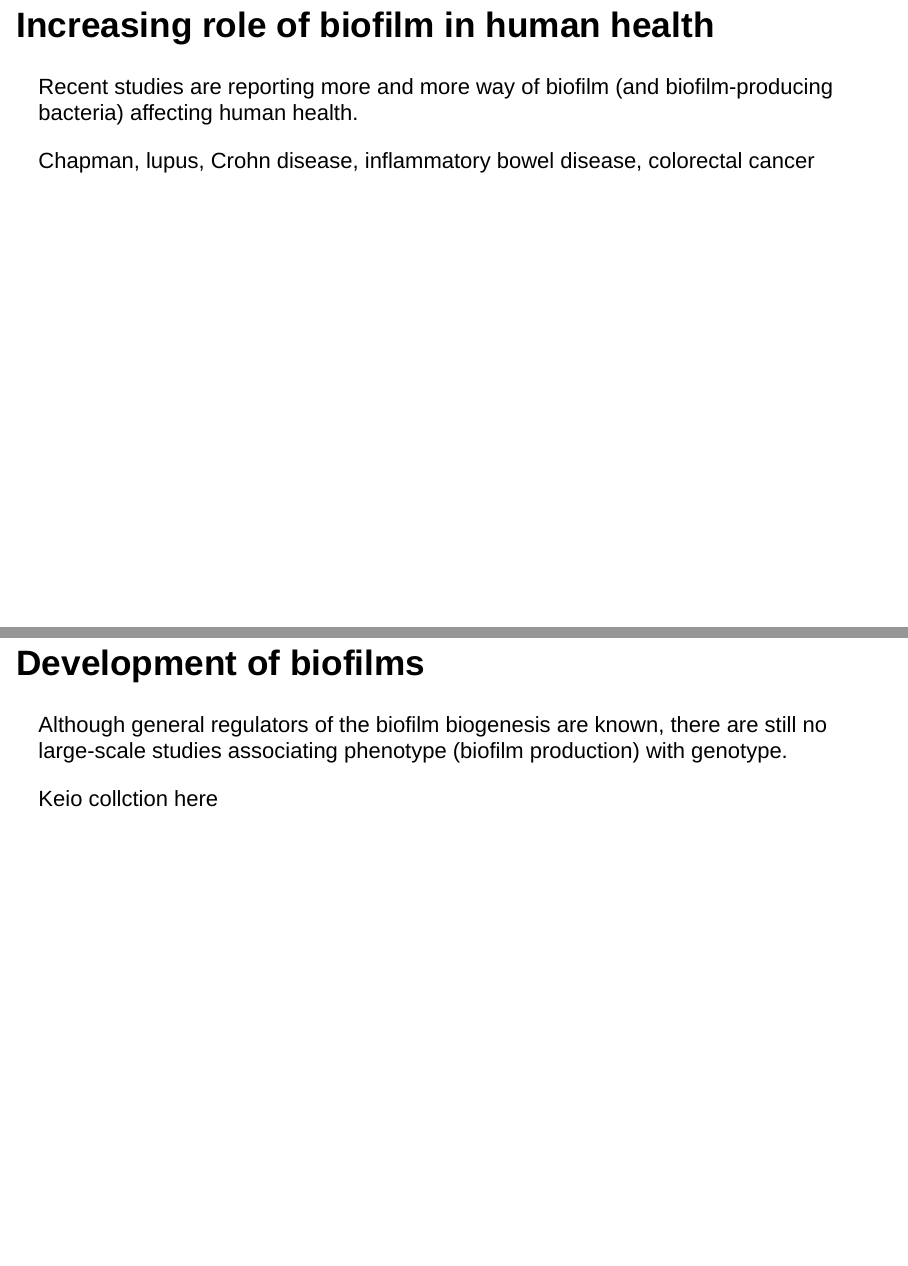
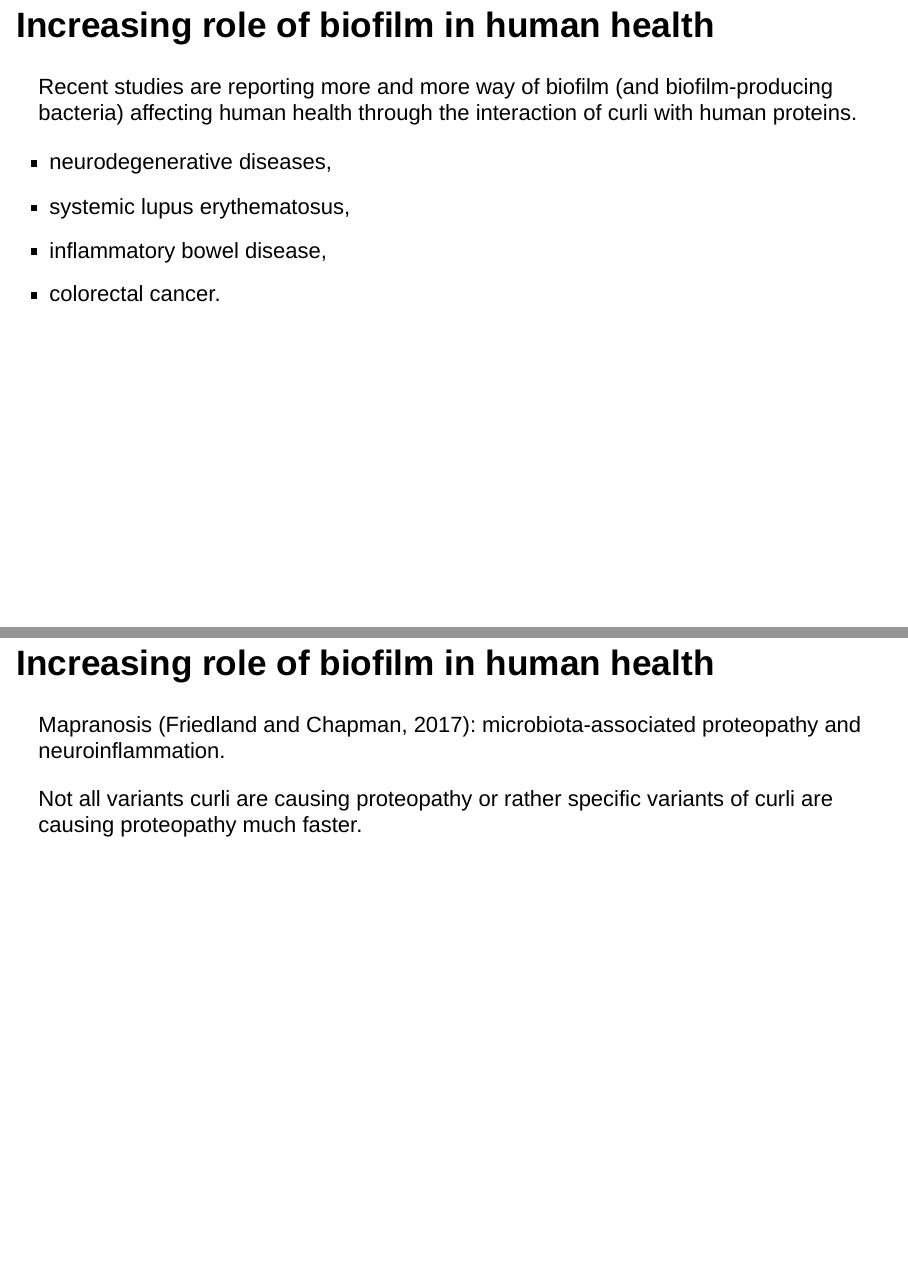
Before and after one commit to jarochi/VS_calc, an R Markdown document (gwas-presentation.Rmd): pages 2 and 3 of 4 before the commit and pages 2 and 3 of 6 after it, joined at a grey line. Rendered offline with R 4.5, knitr and Pandoc, with nearby package versions; drawn as Slidy slides in place of the format the file asks for.

Commit message:
finished presentation for Peter

```diff
--- a/gwas-presentation.Rmd
+++ b/gwas-presentation.Rmd
@@ -10,12 +10,20 @@ knitr::opts_chunk$set(echo = FALSE)
 
 ## Increasing role of biofilm in human health
 
-Recent studies are reporting more and more way of biofilm (and biofilm-producing bacteria) affecting human health.
+Recent studies are reporting more and more way of biofilm (and biofilm-producing bacteria) affecting human health through the interaction of curli with human proteins.
 
-Chapman, lupus, Crohn disease, inflammatory bowel disease, colorectal cancer
+ - neurodegenerative diseases,
+ - systemic lupus erythematosus,
+ - inflammatory bowel disease,
+ - colorectal cancer.
+
+## Increasing role of biofilm in human health
+
+Mapranosis (Friedland and Chapman, 2017): microbiota-associated proteopathy and neuroinflammation.
+
+Not all variants curli are causing proteopathy or rather specific variants of curli are causing proteopathy much faster.
 
 ## Development of biofilms
 
 Although general regulators of the biofilm biogenesis are known, there are still no large-scale studies associating phenotype (biofilm production) with genotype.
 
-Keio collction here
```
Also changed, not shown: gwas-presentation.html (added), gwas-presentation.Rmd (11 more changed lines).
